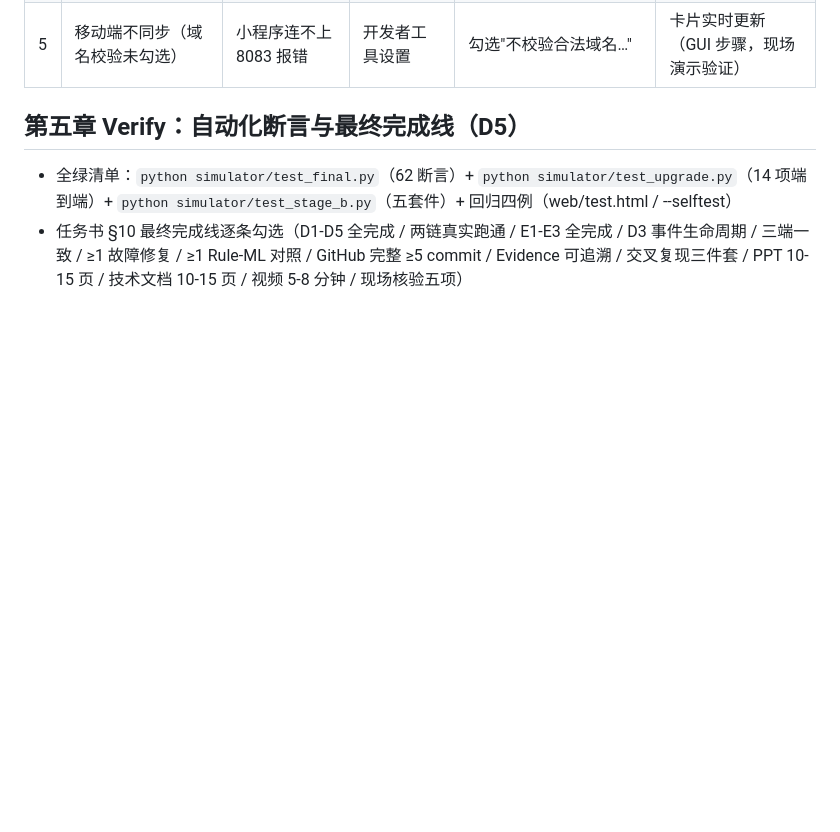
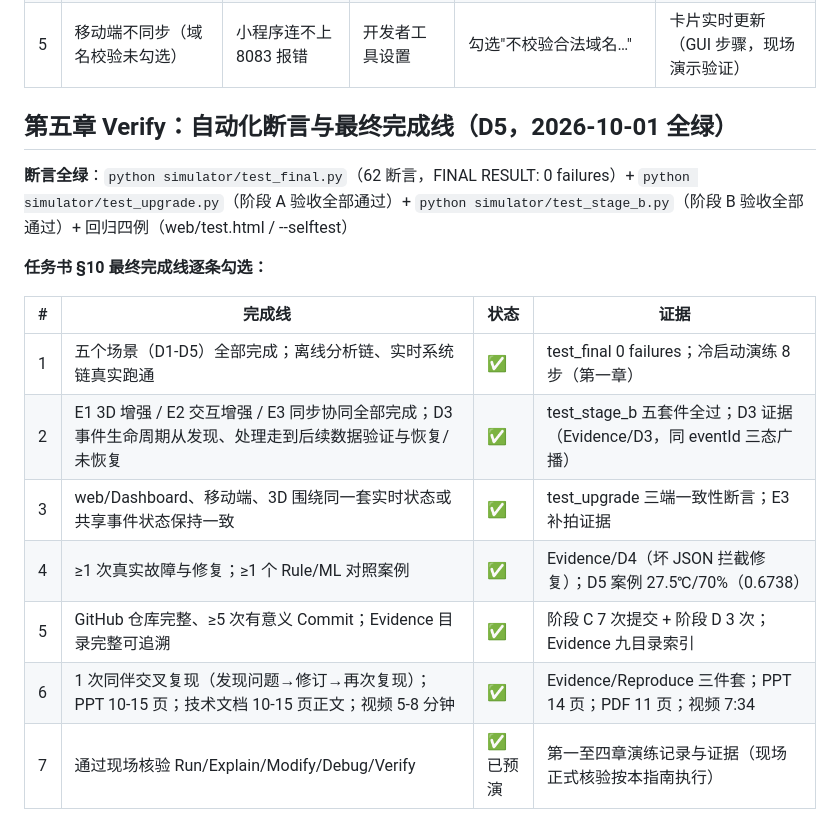
Before and after one commit to sz-Echo/nova-dormmate-final-2026, a Markdown page: docs/OPEN01_GUIDE.md, the part around the change. Rendered like a GitHub page; blank space fills up the shorter version.

Commit message:
docs(nova-dormmate-final-2026): stage D verify suite green and final completion checklist
Co-Authored-By: Claude Code <noreply@anthropic.com>

```diff
--- a/docs/OPEN01_GUIDE.md
+++ b/docs/OPEN01_GUIDE.md
@@ -172,7 +172,18 @@
 | 4 | 3D 节点映射错（mesh dormId 篡改） | ✅ 预演：点击 dorm-a 楼位置无法正确选中 | 对照 tagDorm 标签映射 | 还原映射（重载） | 选中恢复 dorm-a（d4-debug4-wrong-mapping.png） |
 | 5 | 移动端不同步（域名校验未勾选） | 小程序连不上 8083 报错 | 开发者工具设置 | 勾选"不校验合法域名…" | 卡片实时更新（GUI 步骤，现场演示验证） |
 
-## 第五章 Verify：自动化断言与最终完成线（D5）
+## 第五章 Verify：自动化断言与最终完成线（D5，2026-10-01 全绿）
 
-- 全绿清单：`python simulator/test_final.py`（62 断言）+ `python simulator/test_upgrade.py`（14 项端到端）+ `python simulator/test_stage_b.py`（五套件）+ 回归四例（web/test.html / --selftest）
-- 任务书 §10 最终完成线逐条勾选（D1-D5 全完成 / 两链真实跑通 / E1-E3 全完成 / D3 事件生命周期 / 三端一致 / ≥1 故障修复 / ≥1 Rule-ML 对照 / GitHub 完整 ≥5 commit / Evidence 可追溯 / 交叉复现三件套 / PPT 10-15 页 / 技术文档 10-15 页 / 视频 5-8 分钟 / 现场核验五项）
+**断言全绿**：`python simulator/test_final.py`（62 断言，FINAL RESULT: 0 failures）+ `python simulator/test_upgrade.py`（阶段 A 验收全部通过）+ `python simulator/test_stage_b.py`（阶段 B 验收全部通过）+ 回归四例（web/test.html / --selftest）
+
+**任务书 §10 最终完成线逐条勾选：**
+
+| # | 完成线 | 状态 | 证据 |
+|---|---|---|---|
+| 1 | 五个场景（D1-D5）全部完成；离线分析链、实时系统链真实跑通 | ✅ | test_final 0 failures；冷启动演练 8 步（第一章） |
+| 2 | E1 3D 增强 / E2 交互增强 / E3 同步协同全部完成；D3 事件生命周期从发现、处理走到后续数据验证与恢复/未恢复 | ✅ | test_stage_b 五套件全过；D3 证据（Evidence/D3，同 eventId 三态广播） |
+| 3 | web/Dashboard、移动端、3D 围绕同一套实时状态或共享事件状态保持一致 | ✅ | test_upgrade 三端一致性断言；E3 补拍证据 |
+| 4 | ≥1 次真实故障与修复；≥1 个 Rule/ML 对照案例 | ✅ | Evidence/D4（坏 JSON 拦截修复）；D5 案例 27.5℃/70%（0.6738） |
+| 5 | GitHub 仓库完整、≥5 次有意义 Commit；Evidence 目录完整可追溯 | ✅ | 阶段 C 7 次提交 + 阶段 D 3 次；Evidence 九目录索引 |
+| 6 | 1 次同伴交叉复现（发现问题→修订→再次复现）；PPT 10-15 页；技术文档 10-15 页正文；视频 5-8 分钟 | ✅ | Evidence/Reproduce 三件套；PPT 14 页；PDF 11 页；视频 7:34 |
+| 7 | 通过现场核验 Run/Explain/Modify/Debug/Verify | ✅ 已预演 | 第一至四章演练记录与证据（现场正式核验按本指南执行） |
```
Also changed, not shown: docs/V08R5_Plans/UPGRADE_PLAN.md (+2 -0 lines).
